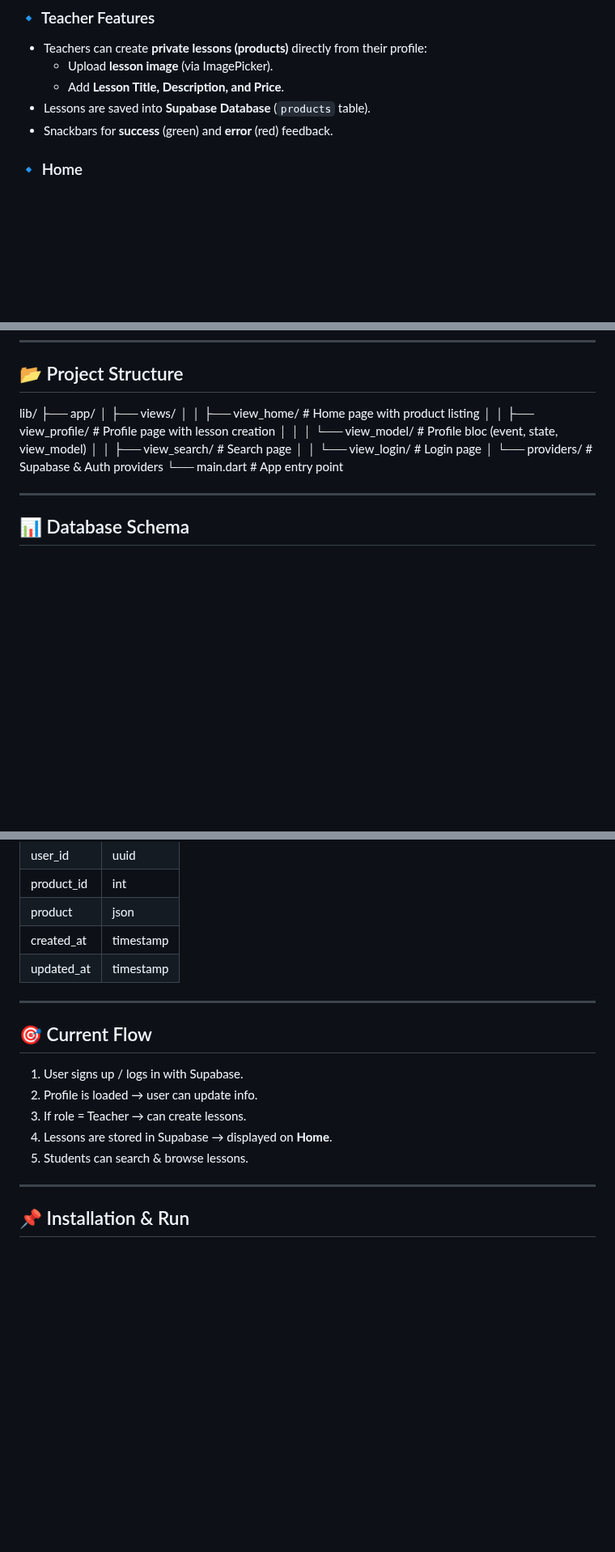
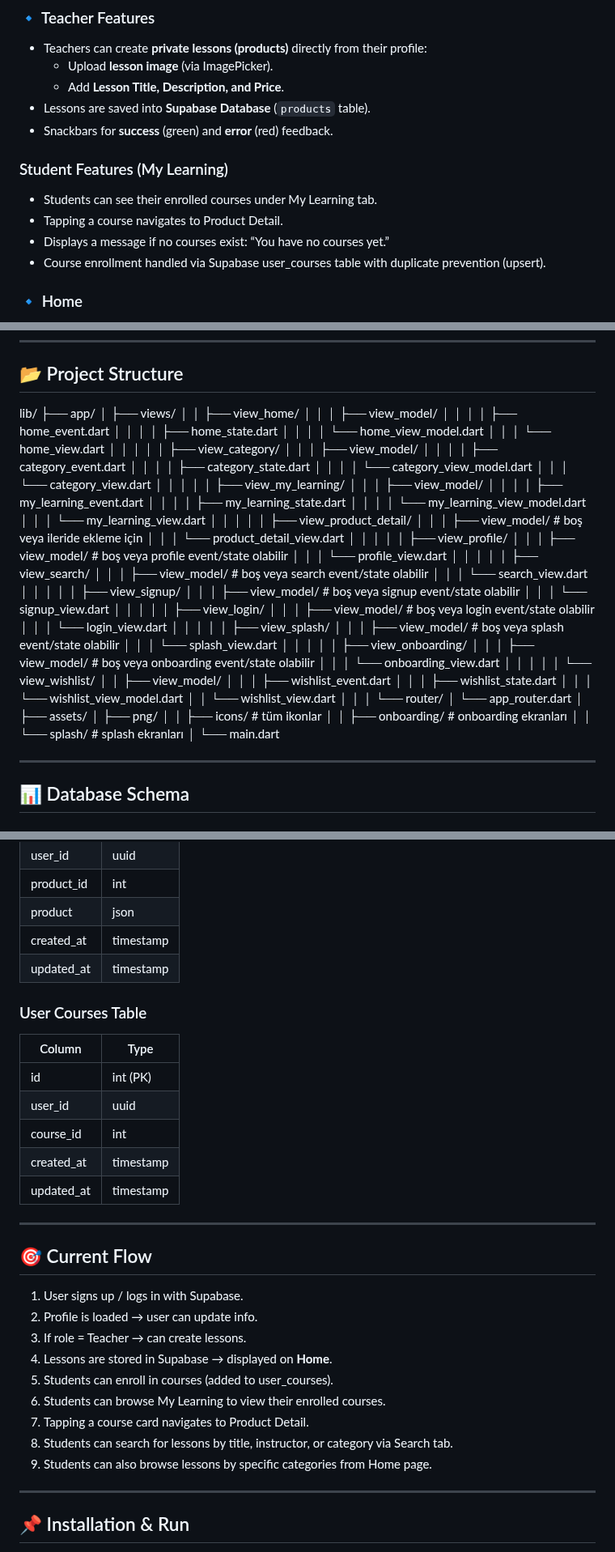
Before and after one commit to berkayvuranok/egitimciler, a Markdown page: README.md, 3 parts joined by grey strips. Shown at 81% size. GitHub-like rendering; blank space fills up the shorter version.

Commit message:
refactor: adjustments at project structure and some new features

```diff
--- a/README.md
+++ b/README.md
@@ -24,6 +24,11 @@ The app provides **profile management, lesson creation, home product listing, se
   - Add **Lesson Title, Description, and Price**.
 - Lessons are saved into **Supabase Database** (`products` table).
 - Snackbars for **success** (green) and **error** (red) feedback.
+### Student Features (My Learning)
+- Students can see their enrolled courses under My Learning tab.
+- Tapping a course navigates to Product Detail.
+- Displays a message if no courses exist: “You have no courses yet.”
+- Course enrollment handled via Supabase user_courses table with duplicate prevention (upsert).
 
 ### 🔹 Home
 - Fetches all lessons (products) from Supabase.
@@ -58,14 +63,74 @@ The app provides **profile management, lesson creation, home product listing, se
 
 lib/
 ├── app/
-│ ├── views/
-│ │ ├── view_home/ # Home page with product listing
-│ │ ├── view_profile/ # Profile page with lesson creation
-│ │ │ └── view_model/ # Profile bloc (event, state, view_model)
-│ │ ├── view_search/ # Search page
-│ │ └── view_login/ # Login page
-│ └── providers/ # Supabase & Auth providers
-└── main.dart # App entry point
+│   ├── views/
+│   │   ├── view_home/
+│   │   │   ├── view_model/
+│   │   │   │   ├── home_event.dart
+│   │   │   │   ├── home_state.dart
+│   │   │   │   └── home_view_model.dart
+│   │   │   └── home_view.dart
+│   │   │
+│   │   ├── view_category/
+│   │   │   ├── view_model/
+│   │   │   │   ├── category_event.dart
+│   │   │   │   ├── category_state.dart
+│   │   │   │   └── category_view_model.dart
+│   │   │   └── category_view.dart
+│   │   │
+│   │   ├── view_my_learning/
+│   │   │   ├── view_model/
+│   │   │   │   ├── my_learning_event.dart
+│   │   │   │   ├── my_learning_state.dart
+│   │   │   │   └── my_learning_view_model.dart
+│   │   │   └── my_learning_view.dart
+│   │   │
+│   │   ├── view_product_detail/
+│   │   │   ├── view_model/  # boş veya ileride ekleme için
+│   │   │   └── product_detail_view.dart
+│   │   │
+│   │   ├── view_profile/
+│   │   │   ├── view_model/  # boş veya profile event/state olabilir
+│   │   │   └── profile_view.dart
+│   │   │
+│   │   ├── view_search/
+│   │   │   ├── view_model/  # boş veya search event/state olabilir
+│   │   │   └── search_view.dart
+│   │   │
+│   │   ├── view_signup/
+│   │   │   ├── view_model/  # boş veya signup event/state olabilir
+│   │   │   └── signup_view.dart
+│   │   │
+│   │   ├── view_login/
+│   │   │   ├── view_model/  # boş veya login event/state olabilir
+│   │   │   └── login_view.dart
+│   │   │
+│   │   ├── view_splash/
+│   │   │   ├── view_model/  # boş veya splash event/state olabilir
+│   │   │   └── splash_view.dart
+│   │   │
+│   │   ├── view_onboarding/
+│   │   │   ├── view_model/  # boş veya onboarding event/state olabilir
+│   │   │   └── onboarding_view.dart
+│   │   │
+│   │   └── view_wishlist/
+│   │       ├── view_model/
+│   │       │   ├── wishlist_event.dart
+│   │       │   ├── wishlist_state.dart
+│   │       │   └── wishlist_view_model.dart
+│   │       └── wishlist_view.dart
+│   │
+│   └── router/
+│       └── app_router.dart
+│
+├── assets/
+│   ├── png/
+│   │   ├── icons/          # tüm ikonlar
+│   │   ├── onboarding/     # onboarding ekranları
+│   │   └── splash/         # splash ekranları
+│
+└── main.dart
+
 
 ---
 
@@ -112,6 +177,14 @@ lib/
 | created\_at | timestamp |
 | updated\_at | timestamp |
 
+### User Courses Table
+| Column      | Type      |
+| ----------- | --------- |
+| id          | int (PK)  |
+| user\_id    | uuid      |
+| course\_id  | int       |
+| created\_at | timestamp |
+| updated\_at | timestamp |
 
 ---
 
@@ -121,8 +194,11 @@ lib/
 2. Profile is loaded → user can update info.
 3. If role = Teacher → can create lessons.
 4. Lessons are stored in Supabase → displayed on **Home**.
-5. Students can search & browse lessons.
-
+5. Students can enroll in courses (added to user_courses).
+6. Students can browse My Learning to view their enrolled courses.
+7. Tapping a course card navigates to Product Detail.
+8. Students can search for lessons by title, instructor, or category via Search tab.
+9. Students can also browse lessons by specific categories from Home page.
 ---
 
 
```
